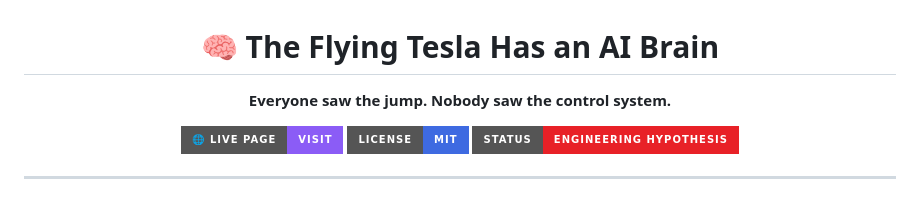
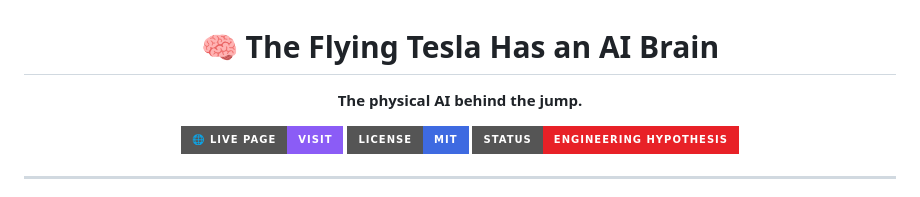
Before and after one commit to sarathdotgithub/Tesla-roadster-ai-brain, a Markdown page: README.md, the part around the change. GitHub-like rendering; badges without logos.

Commit message:
Update project tagline in README.md
removed the arrogant wordings

```diff
--- a/README.md
+++ b/README.md
@@ -2,7 +2,7 @@
 
 # 🧠 The Flying Tesla Has an AI Brain
 
-**Everyone saw the jump. Nobody saw the control system.**
+**The physical AI behind the jump.**
 
 [![Live Page](https://img.shields.io/badge/🌐_Live_Page-Visit-8b5cf6?style=for-the-badge)](https://YOUR-USERNAME.github.io/tesla-roadster-ai-brain/)
 [![License: MIT](https://img.shields.io/badge/License-MIT-3e6ae1?style=for-the-badge)](LICENSE)
```
